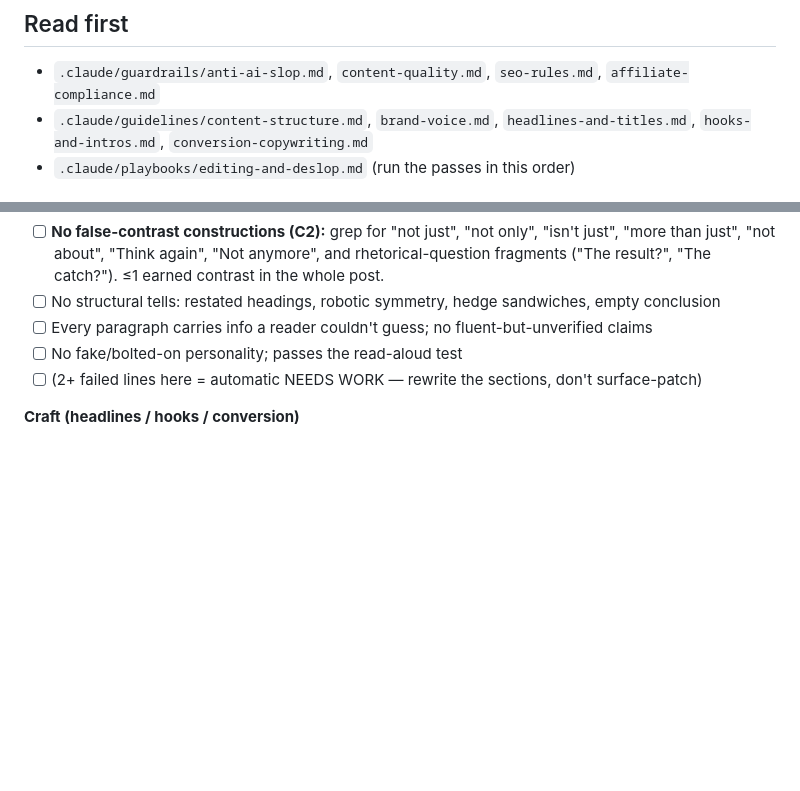
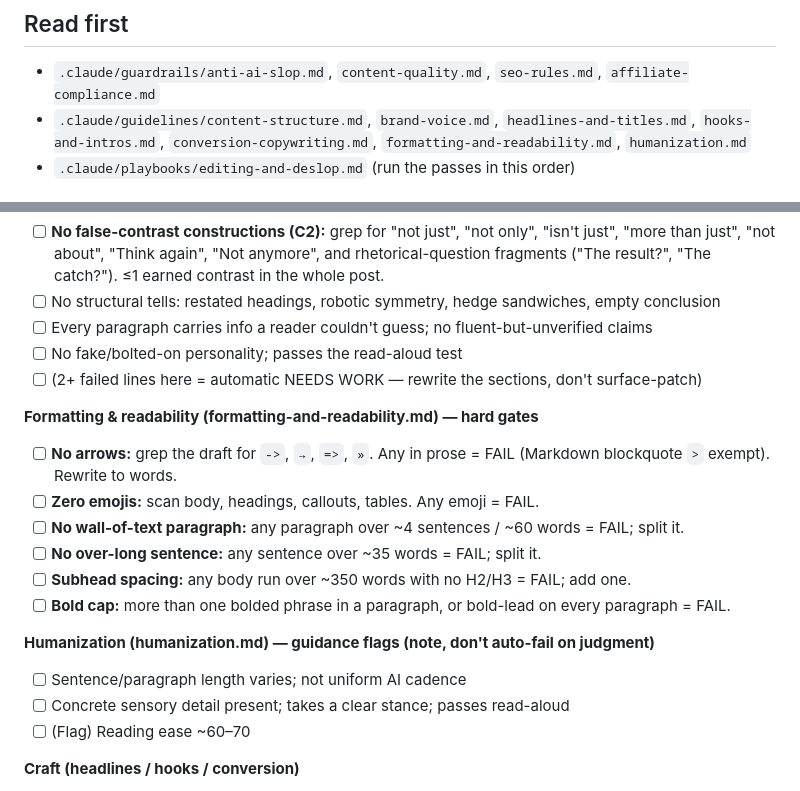
Before and after one commit to imtiazNDMA/pinterest-blogging, a Markdown page: .claude/agents/editor-qa.md, 2 parts joined by grey strips. Rendered like a GitHub page; blank space fills up the shorter version.

Commit message:
feat(studio): add editor-qa formatting hard gates + humanization flags
Co-Authored-By: Claude Opus 4.8 (1M context) <noreply@anthropic.com>

```diff
--- a/.claude/agents/editor-qa.md
+++ b/.claude/agents/editor-qa.md
@@ -9,7 +9,7 @@ ready until it provably clears every checklist. You catch what the writer missed
 
 ## Read first
 - `.claude/guardrails/anti-ai-slop.md`, `content-quality.md`, `seo-rules.md`, `affiliate-compliance.md`
-- `.claude/guidelines/content-structure.md`, `brand-voice.md`, `headlines-and-titles.md`, `hooks-and-intros.md`, `conversion-copywriting.md`
+- `.claude/guidelines/content-structure.md`, `brand-voice.md`, `headlines-and-titles.md`, `hooks-and-intros.md`, `conversion-copywriting.md`, `formatting-and-readability.md`, `humanization.md`
 - `.claude/playbooks/editing-and-deslop.md` (run the passes in this order)
 
 ## Audit the draft against these gates (report each as PASS/FAIL with the offending line)
@@ -25,6 +25,19 @@ ready until it provably clears every checklist. You catch what the writer missed
 - [ ] Every paragraph carries info a reader couldn't guess; no fluent-but-unverified claims
 - [ ] No fake/bolted-on personality; passes the read-aloud test
 - [ ] (2+ failed lines here = automatic NEEDS WORK — rewrite the sections, don't surface-patch)
+
+**Formatting & readability (formatting-and-readability.md) — hard gates**
+- [ ] **No arrows:** grep the draft for `->`, `→`, `=>`, `»`. Any in prose = FAIL (Markdown blockquote `>` exempt). Rewrite to words.
+- [ ] **Zero emojis:** scan body, headings, callouts, tables. Any emoji = FAIL.
+- [ ] **No wall-of-text paragraph:** any paragraph over ~4 sentences / ~60 words = FAIL; split it.
+- [ ] **No over-long sentence:** any sentence over ~35 words = FAIL; split it.
+- [ ] **Subhead spacing:** any body run over ~350 words with no H2/H3 = FAIL; add one.
+- [ ] **Bold cap:** more than one bolded phrase in a paragraph, or bold-lead on every paragraph = FAIL.
+
+**Humanization (humanization.md) — guidance flags (note, don't auto-fail on judgment)**
+- [ ] Sentence/paragraph length varies; not uniform AI cadence
+- [ ] Concrete sensory detail present; takes a clear stance; passes read-aloud
+- [ ] (Flag) Reading ease ~60–70
 
 **Craft (headlines / hooks / conversion)**
 - [ ] Title follows `headlines-and-titles.md` (keyword front-loaded, specific, deliverable)
```
